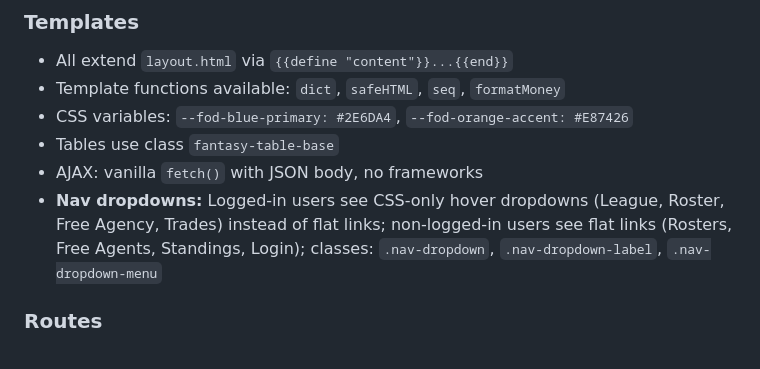
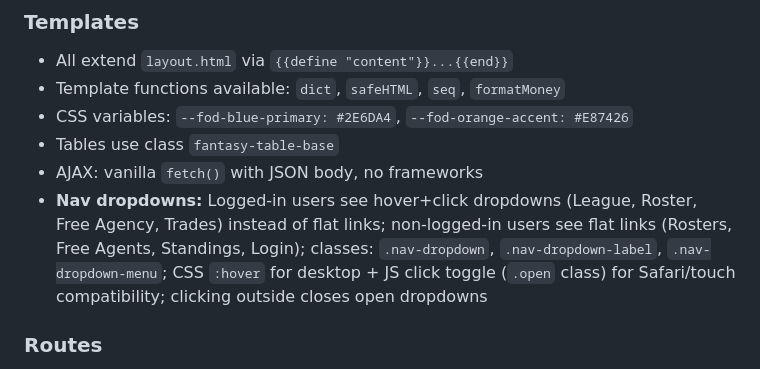
Before and after one commit to dwes123/FODS-GO, a Markdown page: CLAUDE.md, the part around the change. Rendered like a GitHub page.

Commit message:
Update CLAUDE.md with Safari nav dropdown fix documentation
Co-Authored-By: Claude Opus 4.6 <noreply@anthropic.com>

```diff
--- a/CLAUDE.md
+++ b/CLAUDE.md
@@ -144,7 +144,7 @@ Caddyfile                — Caddy routes: production (frontofficedynastysports.
 - CSS variables: `--fod-blue-primary: #2E6DA4`, `--fod-orange-accent: #E87426`
 - Tables use class `fantasy-table-base`
 - AJAX: vanilla `fetch()` with JSON body, no frameworks
-- **Nav dropdowns:** Logged-in users see CSS-only hover dropdowns (League, Roster, Free Agency, Trades) instead of flat links; non-logged-in users see flat links (Rosters, Free Agents, Standings, Login); classes: `.nav-dropdown`, `.nav-dropdown-label`, `.nav-dropdown-menu`
+- **Nav dropdowns:** Logged-in users see hover+click dropdowns (League, Roster, Free Agency, Trades) instead of flat links; non-logged-in users see flat links (Rosters, Free Agents, Standings, Login); classes: `.nav-dropdown`, `.nav-dropdown-label`, `.nav-dropdown-menu`; CSS `:hover` for desktop + JS click toggle (`.open` class) for Safari/touch compatibility; clicking outside closes open dropdowns
 
 ### Routes
 - Registered in `cmd/api/main.go` under `authorized := r.Group("/")` with `AuthMiddleware`
```
